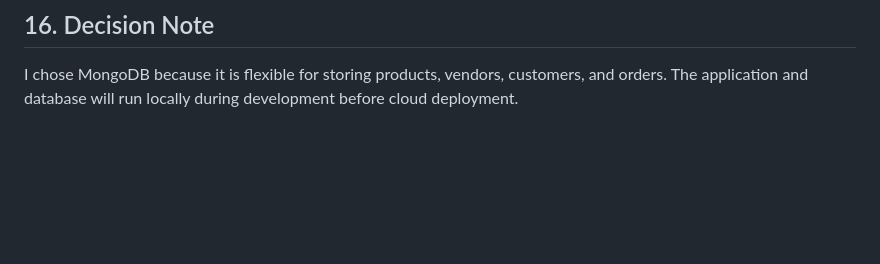
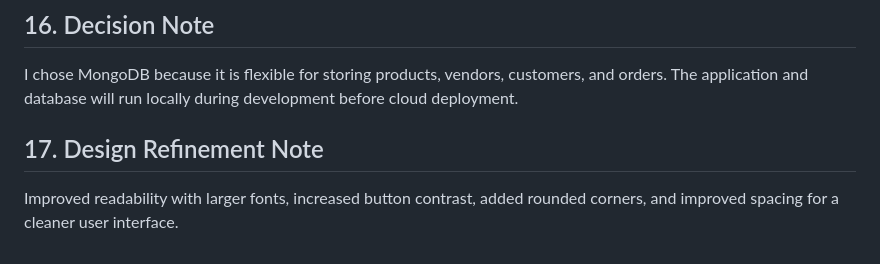
Before and after one commit to Jennarine/Online-marketplace, a Markdown page: ONLINE MARKETPLACE.md, the part around the change. GitHub-like rendering; blank space fills up the shorter version.

Commit message:
Add design.html homepage draft + PRD design refinement note

```diff
--- a/ONLINE MARKETPLACE.md
+++ b/ONLINE MARKETPLACE.md
@@ -178,3 +178,7 @@ Phase 2:
 ## 16. Decision Note
 
 I chose MongoDB because it is flexible for storing products, vendors, customers, and orders. The application and database will run locally during development before cloud deployment.
+
+## 17. Design Refinement Note
+
+Improved readability with larger fonts, increased button contrast, added rounded corners, and improved spacing for a cleaner user interface.
```
